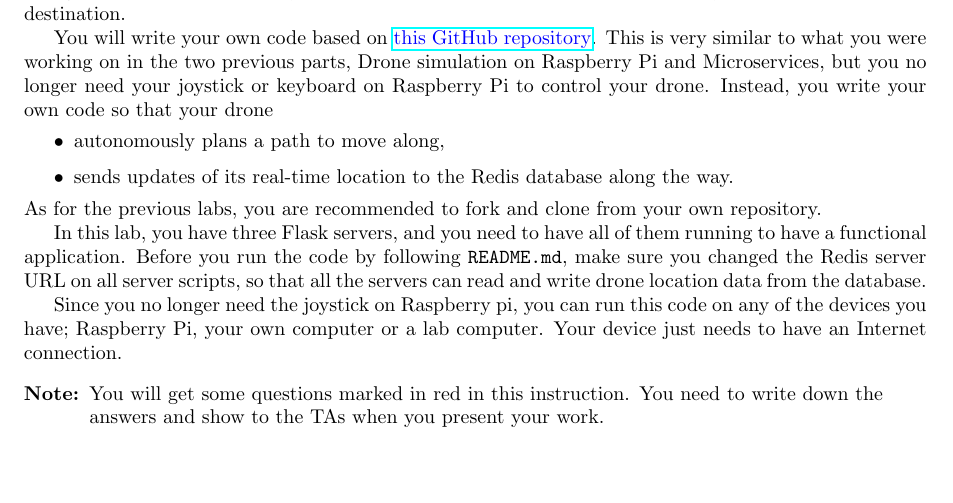
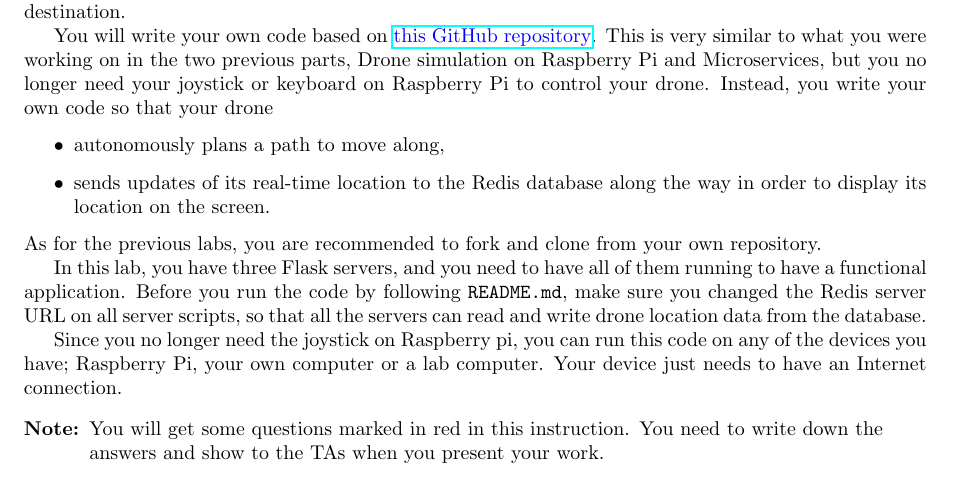
Before and after one commit to werekorren/diggen_drone_project_part_3_route_planning, a LaTeX document (rpi_mm_1.tex): part of page 2 of 4, cut so that both start at the same text, the shorter picture padded with empty space. Compiled offline with pdfLaTeX.

Commit message:
Update URL to new GitHub repo

```diff
--- a/rpi_mm_1.tex
+++ b/rpi_mm_1.tex
@@ -123,10 +123,10 @@
 \section{Introduction}
 In this project part you will need to write a simple route planner for your drone in the simulation. You will get the coordinates of any two addresses in Lund, and plan a path for your drone to reach the destination.
 
-You will write your own code based on {\color{blue}\href{https://github.com/HaoruiPeng/InfoCom-LP2-Lab3}{this GitHub repository}}. This is very similar to what you were working on in the two previous parts, Drone simulation on Raspberry Pi and Microservices, but you no longer need your joystick or keyboard on Raspberry Pi to control your drone. Instead, you write your own code so that your drone
+You will write your own code based on {\color{blue}\href{https://github.com/rogerhenriksson/InfoCom-Drone-3-Route_Planning}{this GitHub repository}}. This is very similar to what you were working on in the two previous parts, Drone simulation on Raspberry Pi and Microservices, but you no longer need your joystick or keyboard on Raspberry Pi to control your drone. Instead, you write your own code so that your drone
 \begin{itemize}
     \item autonomously plans a path to move along,
-    \item sends updates of its real-time location to the Redis database along the way.
+    \item sends updates of its real-time location to the Redis database along the way in order to display its location on the screen.
 \end{itemize}
 As for the previous labs, you are recommended to fork and clone from your own repository.
 
```
